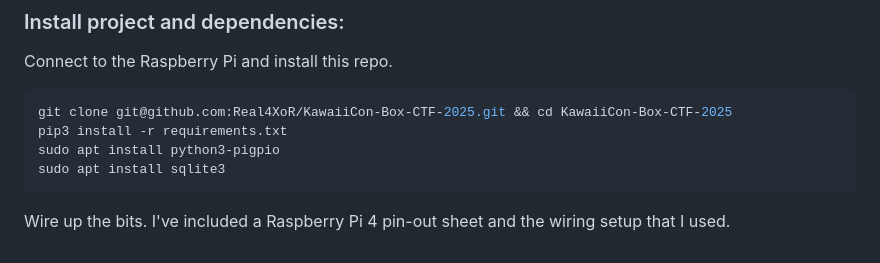
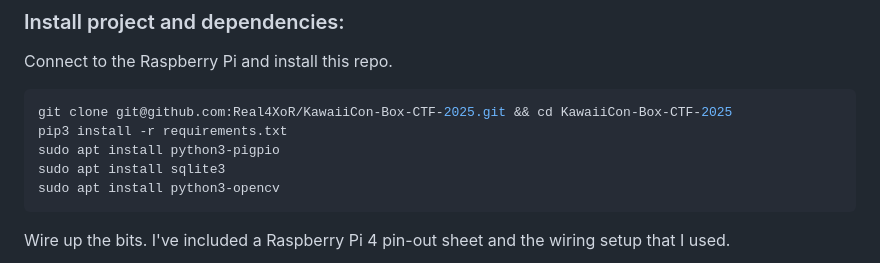
Before and after one commit to Real4XoR/KawaiiCon-Box-CTF-2025, a Markdown page: README.md, the part around the change. Drawn GitHub-style.

````diff
--- a/README.md
+++ b/README.md
@@ -110,6 +110,7 @@ git clone git@github.com:Real4XoR/KawaiiCon-Box-CTF-2025.git && cd KawaiiCon-Box
 pip3 install -r requirements.txt
 sudo apt install python3-pigpio
 sudo apt install sqlite3
+sudo apt install python3-opencv
 ```
 
 Wire up the bits. I've included a Raspberry Pi 4 pin-out sheet and the wiring setup that I used.
````
